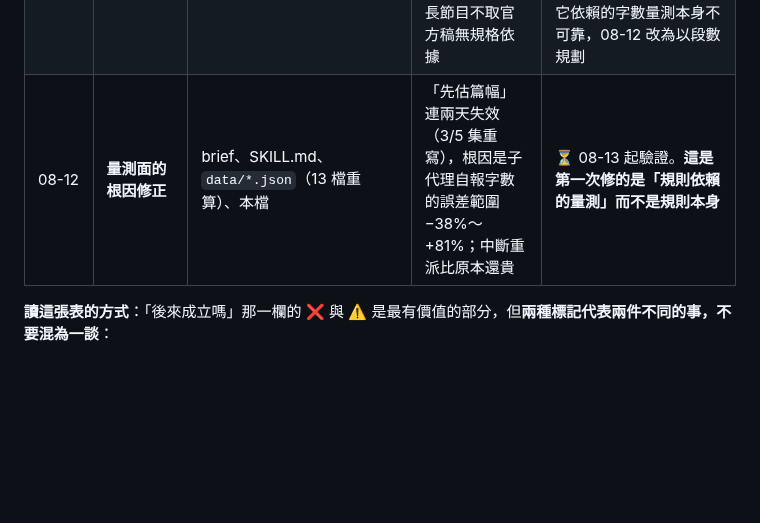
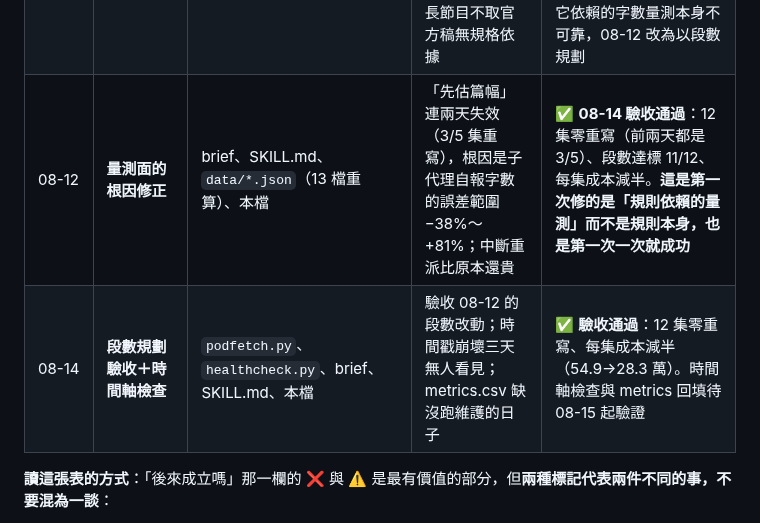
Before and after one commit to GunDamnBoy/podcast-knowledge-digest, a Markdown page: MAINTENANCE.md, the part around one of its changes. Rendered like a GitHub page; blank space fills up the shorter version.

```diff
--- a/MAINTENANCE.md
+++ b/MAINTENANCE.md
@@ -845,7 +886,8 @@ cp ~/.podfetch/snapshots/<時間戳>/podfetch.py ~/.podfetch/   # 還原
 | 08-10 ③ | **程式碼審查＋知識庫新功能** | `podfetch.py`、`config.json`、`healthcheck.py`、`snapshot.sh`、`index.html`、`data/observations.json`（新）、brief、SKILL.md、本檔 | 單集時限實為無上界（2 小時集最壞 4 小時）；壞快取永久固化；探測每天燒 Flash 池 30%；config 壞損靜默用錯參數；知識庫沒有記憶（觀察點寫完就丟、來賓查不到、品質看不到） | ✅ 08-11 實測通過（273 分鐘集只跑 11 分 44 秒，遠低於 60 分上限；無誤殺）。**時限語意與快取門檻都是防護機制**，改前已按第 12 節慣例逐項寫下最壞情況 |
 | 08-10 ④ | **維護 skill 本身改版** | podcast-maintain skill（經 `save_skill` 覆寫；**它不在 snapshot.sh 涵蓋範圍**，版本只存在 Cowork 帳號端）、本檔 | skill 裡的過期清單直接造成了 08-10 ② 的 README 漏補（「四處」實為八步）；「連續三次」寫死的次數已腐化；缺這兩天新增的七個同步比對點與三條驗證教訓 | ✅ 08-11 起連續多場依新版流程執行，未再出現「照過期清單漏步驟」。**設計原則改為「指向單一事實來源，不再複製清單」**——skill 指向第 5 節步驟表與第 12 節登記簿，而不是自己再抄一份 |
 | 08-11 | **首次量測驗收＋四項修正** | brief、SKILL.md、`index.html`、`data/observations.json`、本檔 | 呼叫預算與字數上界互相打架（三集寫完再壓縮）；acquired 無 CSS 實際撞到；記分板種子含免責雜訊；自報呼叫次數低報；超長節目不取官方稿無規格依據 | ⚠️ **驗收那半成立、修正那半有一項被證偽**。成立：08-08＋08-09 的 token 優化實測降 70%（970 萬→288 萬）、集層級時限實測 11 分 44 秒遠低於 60 分上限。**證偽：「先估篇幅再落筆」隔天重寫比例一模一樣（3/5）**——根因是它依賴的字數量測本身不可靠，08-12 改為以段數規劃
-| 08-12 | **量測面的根因修正** | brief、SKILL.md、`data/*.json`（13 檔重算）、本檔 | 「先估篇幅」連兩天失效（3/5 集重寫），根因是子代理自報字數的誤差範圍 −38%～+81%；中斷重派比原本還貴 | ⏳ 08-13 起驗證。**這是第一次修的是「規則依賴的量測」而不是規則本身** |
+| 08-12 | **量測面的根因修正** | brief、SKILL.md、`data/*.json`（13 檔重算）、本檔 | 「先估篇幅」連兩天失效（3/5 集重寫），根因是子代理自報字數的誤差範圍 −38%～+81%；中斷重派比原本還貴 | ✅ **08-14 驗收通過**：12 集零重寫（前兩天都是 3/5）、段數達標 11/12、每集成本減半。**這是第一次修的是「規則依賴的量測」而不是規則本身，也是第一次一次就成功** |
+| 08-14 | **段數規劃驗收＋時間軸檢查** | `podfetch.py`、`healthcheck.py`、brief、SKILL.md、本檔 | 驗收 08-12 的段數改動；時間戳崩壞三天無人看見；metrics.csv 缺沒跑維護的日子 | ✅ **驗收通過**：12 集零重寫、每集成本減半（54.9→28.3 萬）。時間軸檢查與 metrics 回填待 08-15 起驗證 |
 
 **讀這張表的方式**：「後來成立嗎」那一欄的 ❌ 與 ⚠️ 是最有價值的部分，但**兩種標記代表兩件不同的事，不要混為一談**：
 
```
Also changed, not shown: other parts of MAINTENANCE.md (+41 -0 lines).
